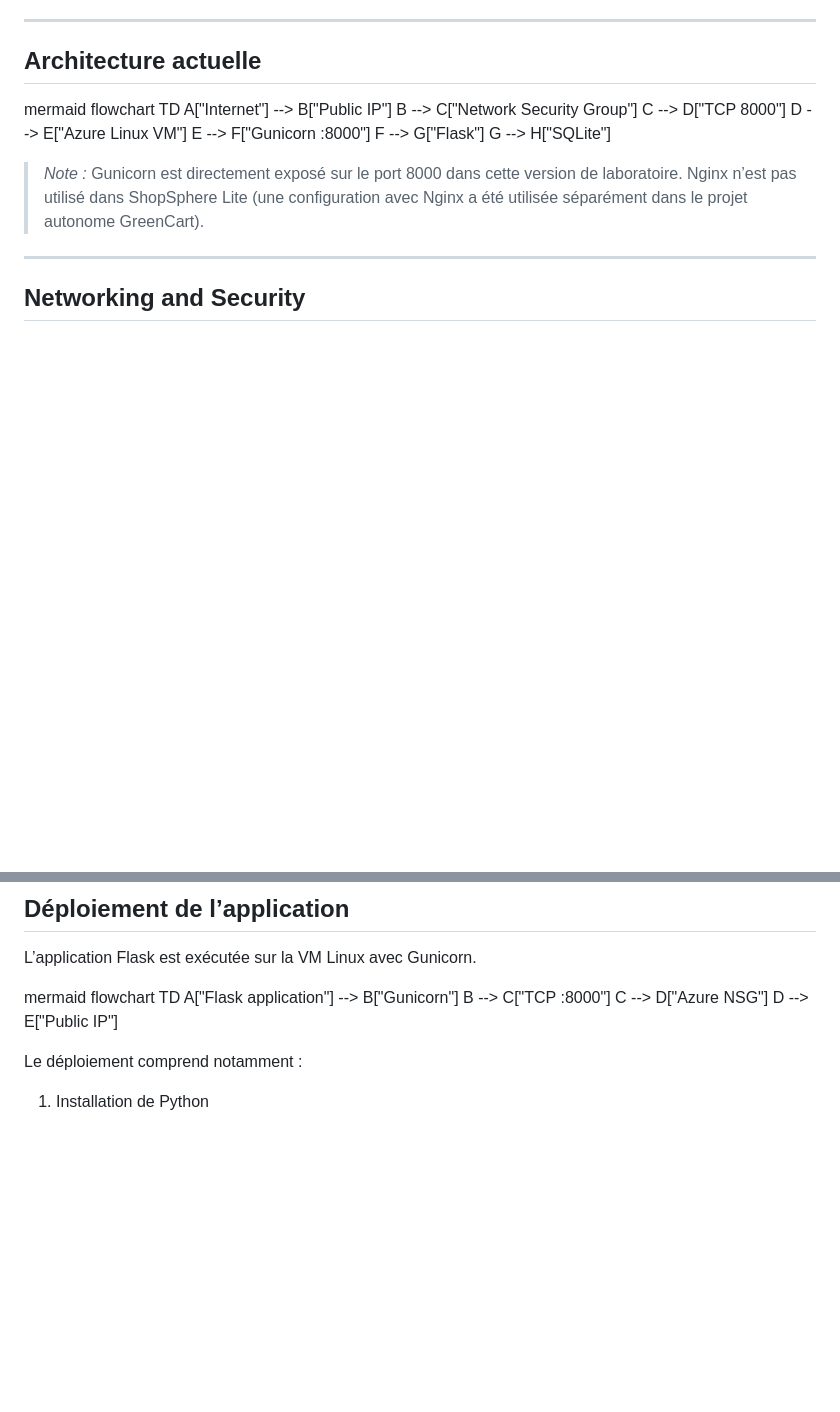
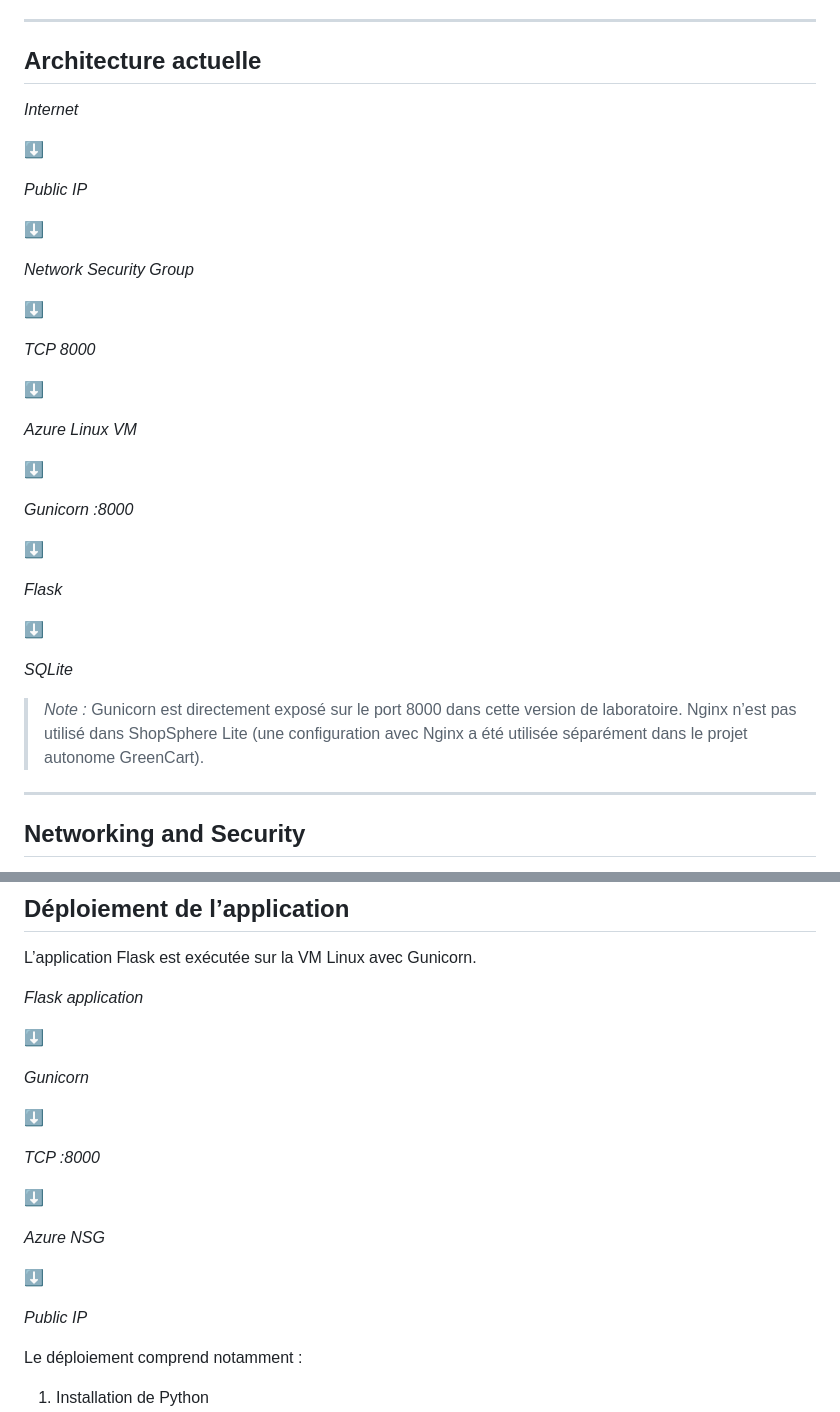
Before and after one commit to FrancescaYE/shopsphere-lite, a Markdown page: README.md, 2 parts joined by grey strips. Drawn GitHub-style; blank space fills up the shorter version.

```diff
--- a/README.md
+++ b/README.md
@@ -49,16 +49,35 @@ ShopSphere Lite évolue progressivement au fil de mon parcours Azure. Les procha
 
 ## Architecture actuelle
 
-mermaid
-flowchart TD
-    A["Internet"] --> B["Public IP"]
-    B --> C["Network Security Group"]
-    C --> D["TCP 8000"]
-    D --> E["Azure Linux VM"]
-    E --> F["Gunicorn :8000"]
-    F --> G["Flask"]
-    G --> H["SQLite"]
+*Internet*
 
+⬇️
+
+*Public IP*
+
+⬇️
+
+*Network Security Group*
+
+⬇️
+
+*TCP 8000*
+
+⬇️
+
+*Azure Linux VM*
+
+⬇️
+
+*Gunicorn :8000*
+
+⬇️
+
+*Flask*
+
+⬇️
+
+*SQLite*
 
 > *Note :* Gunicorn est directement exposé sur le port 8000 dans cette version de laboratoire. Nginx n’est pas utilisé dans ShopSphere Lite (une configuration avec Nginx a été utilisée séparément dans le projet autonome GreenCart).
 
@@ -82,13 +101,23 @@ La VM est intégrée dans un réseau virtuel Azure dédié. Le Network Security
 
 L’application Flask est exécutée sur la VM Linux avec Gunicorn.
 
-mermaid
-flowchart TD
-    A["Flask application"] --> B["Gunicorn"]
-    B --> C["TCP :8000"]
-    C --> D["Azure NSG"]
-    D --> E["Public IP"]
+*Flask application*
 
+⬇️
+
+*Gunicorn*
+
+⬇️
+
+*TCP :8000*
+
+⬇️
+
+*Azure NSG*
+
+⬇️
+
+*Public IP*
 
 Le déploiement comprend notamment :
 
```
Also changed, not shown: other parts of README.md (+52 -17 lines).
